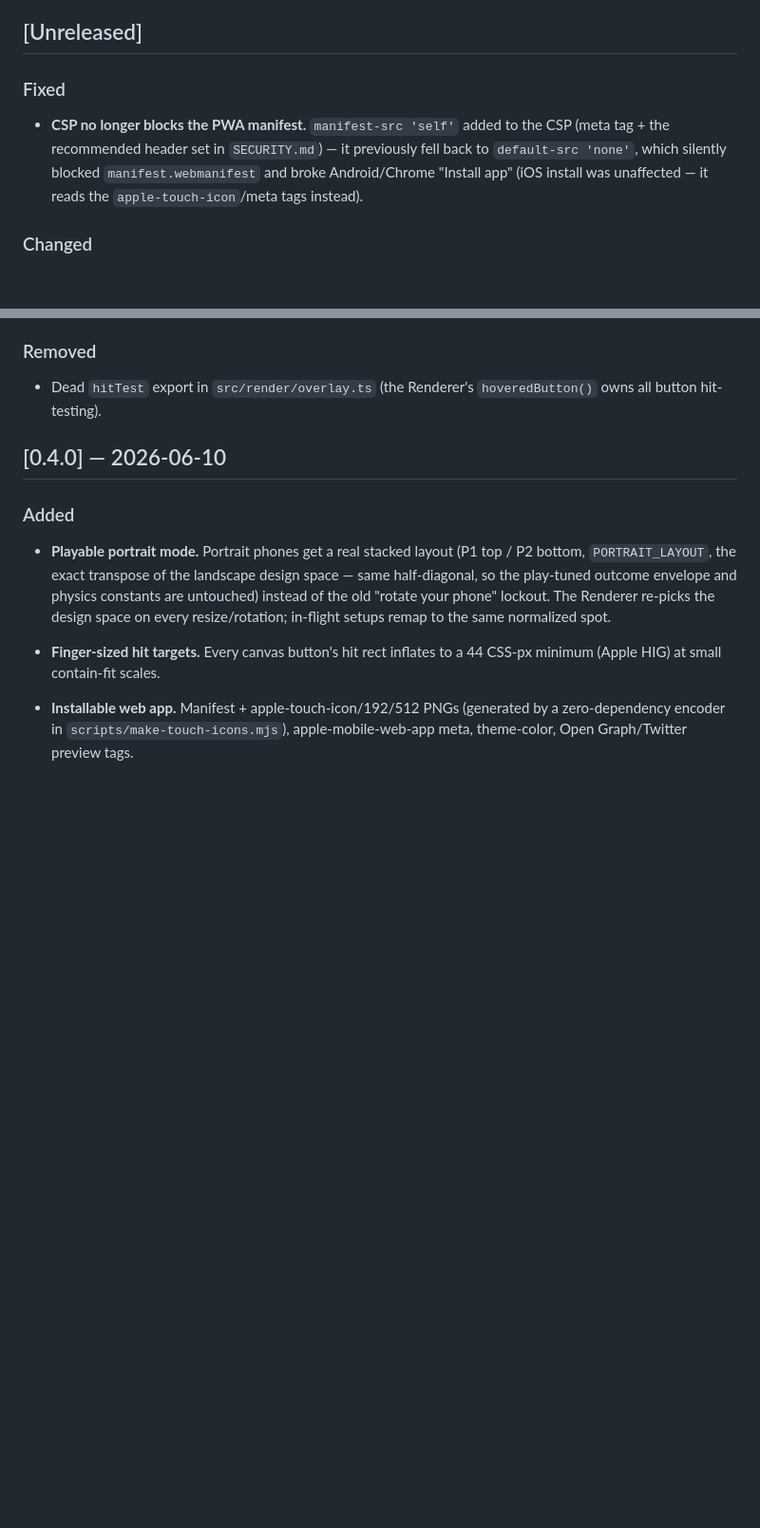
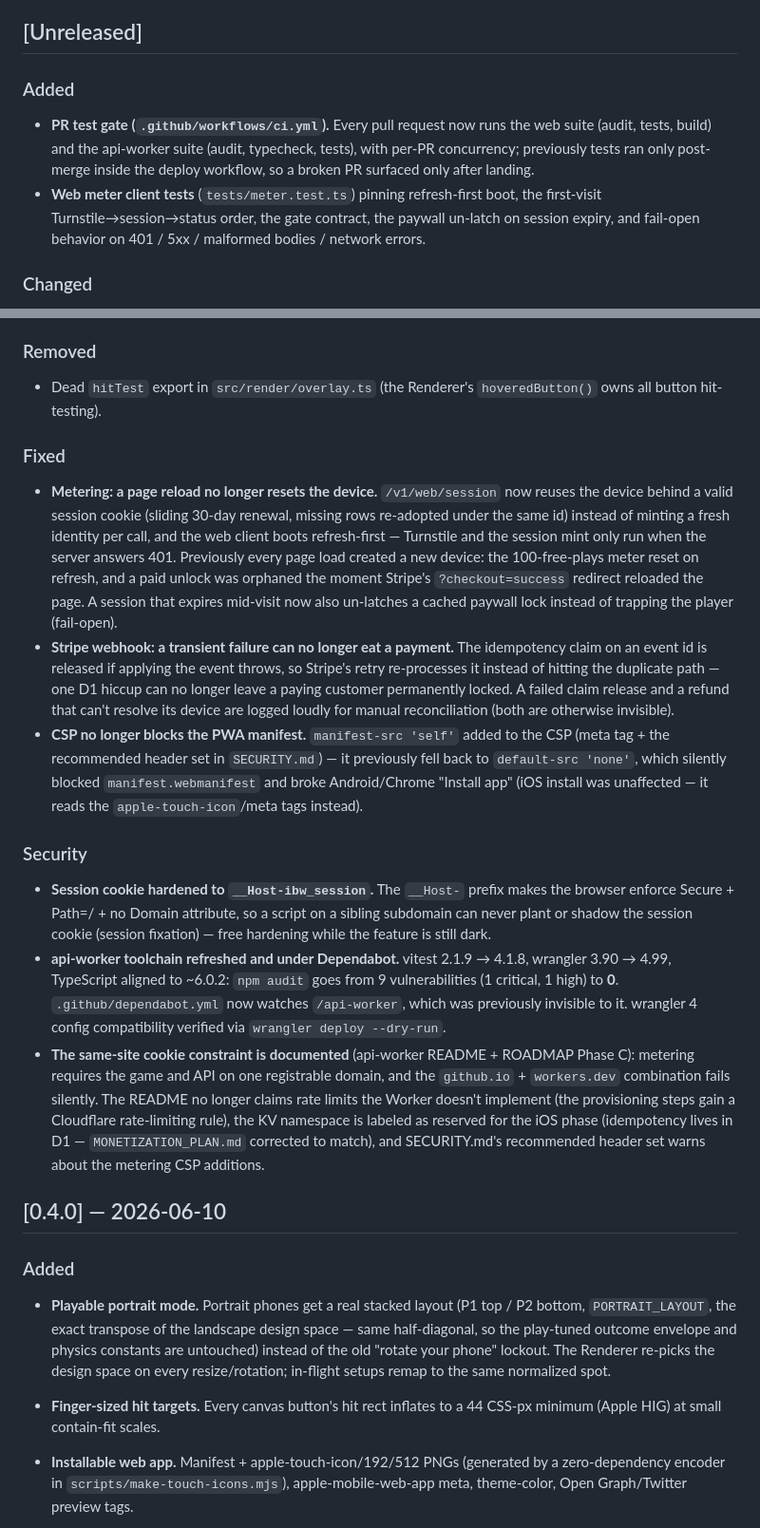
Before and after one commit to jpb33333/infinite-binary-wobble, a Markdown page: CHANGELOG.md, 2 parts joined by grey strips. Shown at 95% size. Rendered like a GitHub page; blank space fills up the shorter version.

Commit message:
docs: changelog for the metering-integrity pass
Co-Authored-By: Claude Fable 5 <noreply@anthropic.com>

```diff
--- a/CHANGELOG.md
+++ b/CHANGELOG.md
@@ -6,12 +6,16 @@ the project adheres to [Semantic Versioning](https://semver.org/).
 
 ## [Unreleased]
 
-### Fixed
-- **CSP no longer blocks the PWA manifest.** `manifest-src 'self'` added to the
-  CSP (meta tag + the recommended header set in `SECURITY.md`) — it previously
-  fell back to `default-src 'none'`, which silently blocked
-  `manifest.webmanifest` and broke Android/Chrome "Install app" (iOS install
-  was unaffected — it reads the `apple-touch-icon`/meta tags instead).
+### Added
+- **PR test gate (`.github/workflows/ci.yml`).** Every pull request now runs
+  the web suite (audit, tests, build) and the api-worker suite (audit,
+  typecheck, tests), with per-PR concurrency; previously tests ran only
+  post-merge inside the deploy workflow, so a broken PR surfaced only after
+  landing.
+- **Web meter client tests** (`tests/meter.test.ts`) pinning refresh-first
+  boot, the first-visit Turnstile→session→status order, the gate contract,
+  the paywall un-latch on session expiry, and fail-open behavior on
+  401 / 5xx / malformed bodies / network errors.
 
 ### Changed
 - **Golden-fixture exporter writes both copies, with guardrails.**
@@ -33,6 +37,47 @@ the project adheres to [Semantic Versioning](https://semver.org/).
 ### Removed
 - Dead `hitTest` export in `src/render/overlay.ts` (the Renderer's
   `hoveredButton()` owns all button hit-testing).
+
+### Fixed
+- **Metering: a page reload no longer resets the device.** `/v1/web/session`
+  now reuses the device behind a valid session cookie (sliding 30-day renewal,
+  missing rows re-adopted under the same id) instead of minting a fresh
+  identity per call, and the web client boots refresh-first — Turnstile and
+  the session mint only run when the server answers 401. Previously every
+  page load created a new device: the 100-free-plays meter reset on refresh,
+  and a paid unlock was orphaned the moment Stripe's `?checkout=success`
+  redirect reloaded the page. A session that expires mid-visit now also
+  un-latches a cached paywall lock instead of trapping the player (fail-open).
+- **Stripe webhook: a transient failure can no longer eat a payment.** The
+  idempotency claim on an event id is released if applying the event throws,
+  so Stripe's retry re-processes it instead of hitting the duplicate path —
+  one D1 hiccup can no longer leave a paying customer permanently locked. A
+  failed claim release and a refund that can't resolve its device are logged
+  loudly for manual reconciliation (both are otherwise invisible).
+- **CSP no longer blocks the PWA manifest.** `manifest-src 'self'` added to the
+  CSP (meta tag + the recommended header set in `SECURITY.md`) — it previously
+  fell back to `default-src 'none'`, which silently blocked
+  `manifest.webmanifest` and broke Android/Chrome "Install app" (iOS install
+  was unaffected — it reads the `apple-touch-icon`/meta tags instead).
+
+### Security
+- **Session cookie hardened to `__Host-ibw_session`.** The `__Host-` prefix
+  makes the browser enforce Secure + Path=/ + no Domain attribute, so a
+  script on a sibling subdomain can never plant or shadow the session cookie
+  (session fixation) — free hardening while the feature is still dark.
+- **api-worker toolchain refreshed and under Dependabot.** vitest 2.1.9 →
+  4.1.8, wrangler 3.90 → 4.99, TypeScript aligned to ~6.0.2: `npm audit` goes
+  from 9 vulnerabilities (1 critical, 1 high) to **0**. `.github/dependabot.yml`
+  now watches `/api-worker`, which was previously invisible to it. wrangler 4
+  config compatibility verified via `wrangler deploy --dry-run`.
+- **The same-site cookie constraint is documented** (api-worker README +
+  ROADMAP Phase C): metering requires the game and API on one registrable
+  domain, and the `github.io` + `workers.dev` combination fails silently. The
+  README no longer claims rate limits the Worker doesn't implement (the
+  provisioning steps gain a Cloudflare rate-limiting rule), the KV namespace
+  is labeled as reserved for the iOS phase (idempotency lives in D1 —
+  `MONETIZATION_PLAN.md` corrected to match), and SECURITY.md's recommended
+  header set warns about the metering CSP additions.
 
 ## [0.4.0] — 2026-06-10
 
```
